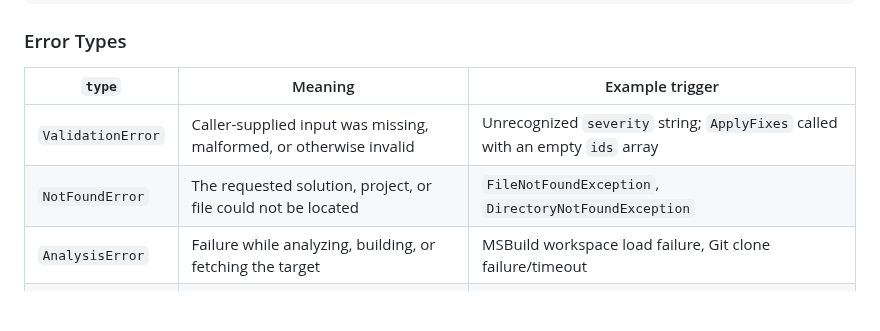
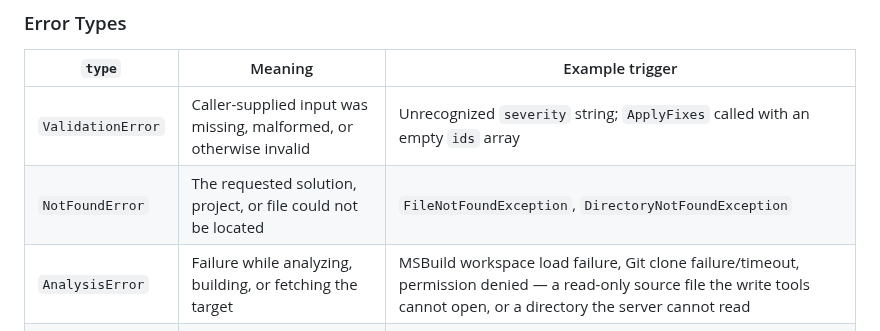
Before and after one commit to Atypical-Consulting/RoselineMCP, a Markdown page: docs/API.md, the part around the change. Drawn GitHub-style; blank space fills up the shorter version.

```diff
--- a/docs/API.md
+++ b/docs/API.md
@@ -1023,7 +1023,7 @@ A failure is reported as the envelope's `ok: false` branch, with everything nest
 |--------|---------|------------------|
 | `ValidationError` | Caller-supplied input was missing, malformed, or otherwise invalid | Unrecognized `severity` string; `ApplyFixes` called with an empty `ids` array |
 | `NotFoundError` | The requested solution, project, or file could not be located | `FileNotFoundException`, `DirectoryNotFoundException` |
-| `AnalysisError` | Failure while analyzing, building, or fetching the target | MSBuild workspace load failure, Git clone failure/timeout |
+| `AnalysisError` | Failure while analyzing, building, or fetching the target | MSBuild workspace load failure, Git clone failure/timeout, permission denied — a read-only source file the write tools cannot open, or a directory the server cannot read |
 | `CancelledError` | The caller's own cancellation token was triggered before completion | Client disconnects/cancels mid-call |
 | `TimeoutError` | The call exceeded the configured wall-clock timeout | `RoselineMCP:DefaultTimeout` elapsed (120,000 ms by default; 0 disables it) |
 | `InternalError` | Unexpected, unclassified failure | Any exception not mapped to the categories above |
```
Also changed, not shown: CHANGELOG.md (+13 -0 lines).
